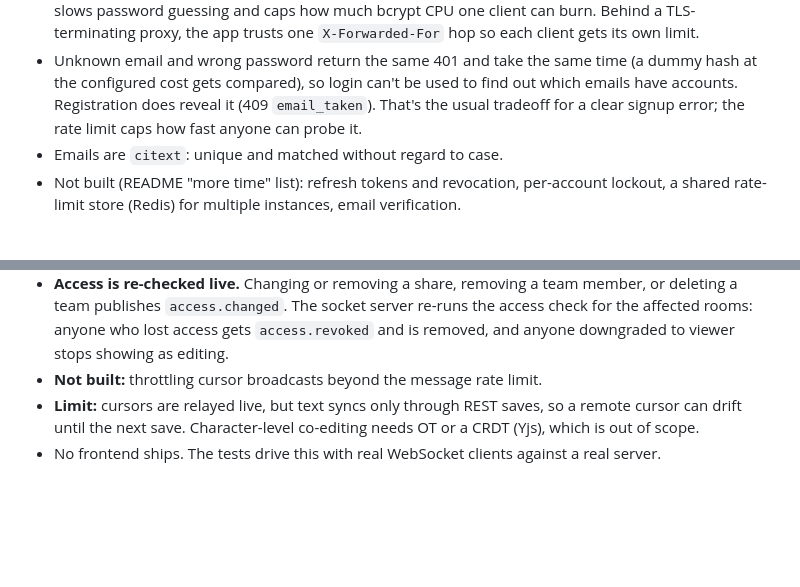
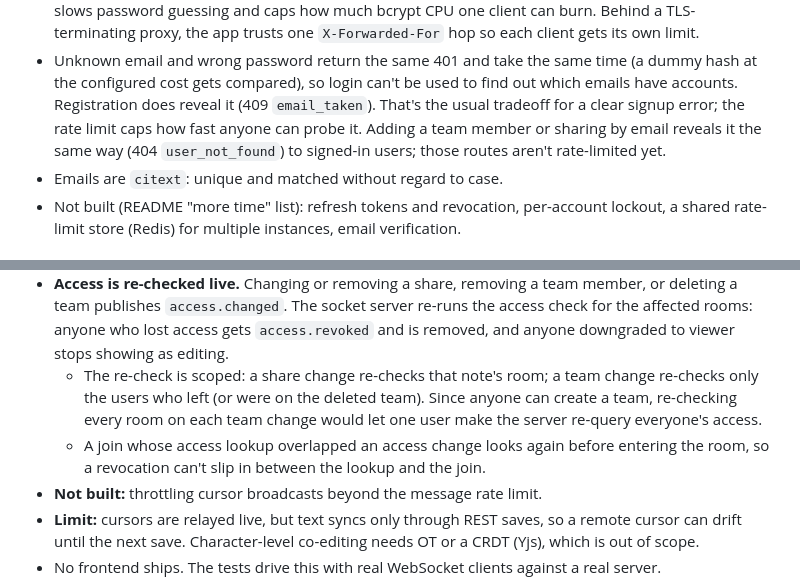
Before and after one commit to JordanFriendshuh/bluestaq-notes, a Markdown page: docs/DESIGN.md, 2 parts joined by grey strips. Rendered like a GitHub page; blank space fills up the shorter version.

Commit message:
Document scoped access rechecks and email discovery through sharing
Co-Authored-By: Claude Opus 5.5 (1M context) <noreply@anthropic.com>
Claude-Session: https://claude.ai/code/session_01ACSGnnCBbLi7RHB7hoySy6

```diff
--- a/docs/DESIGN.md
+++ b/docs/DESIGN.md
@@ -56,7 +56,8 @@ note_shares  id uuid pk, note_id -> notes on delete cascade,
 - Unknown email and wrong password return the same 401 and take the same time (a dummy hash at the
   configured cost gets compared), so login can't be used to find out which emails have accounts.
   Registration does reveal it (409 `email_taken`). That's the usual tradeoff for a clear signup error;
-  the rate limit caps how fast anyone can probe it.
+  the rate limit caps how fast anyone can probe it. Adding a team member or sharing by email reveals it
+  the same way (404 `user_not_found`) to signed-in users; those routes aren't rate-limited yet.
 - Emails are `citext`: unique and matched without regard to case.
 - Not built (README "more time" list): refresh tokens and revocation, per-account lockout, a shared
   rate-limit store (Redis) for multiple instances, email verification.
@@ -252,6 +253,11 @@ server -> { type: "error", code, message }
   team publishes `access.changed`. The socket server re-runs the access check for the affected rooms:
   anyone who lost access gets `access.revoked` and is removed, and anyone downgraded to viewer stops
   showing as editing.
+  - The re-check is scoped: a share change re-checks that note's room; a team change re-checks only
+    the users who left (or were on the deleted team). Since anyone can create a team, re-checking every
+    room on each team change would let one user make the server re-query everyone's access.
+  - A join whose access lookup overlapped an access change looks again before entering the room, so a
+    revocation can't slip in between the lookup and the join.
 - **Not built:** throttling cursor broadcasts beyond the message rate limit.
 - **Limit:** cursors are relayed live, but text syncs only through REST saves, so a remote cursor can
   drift until the next save. Character-level co-editing needs OT or a CRDT (Yjs), which is out of scope.
```
